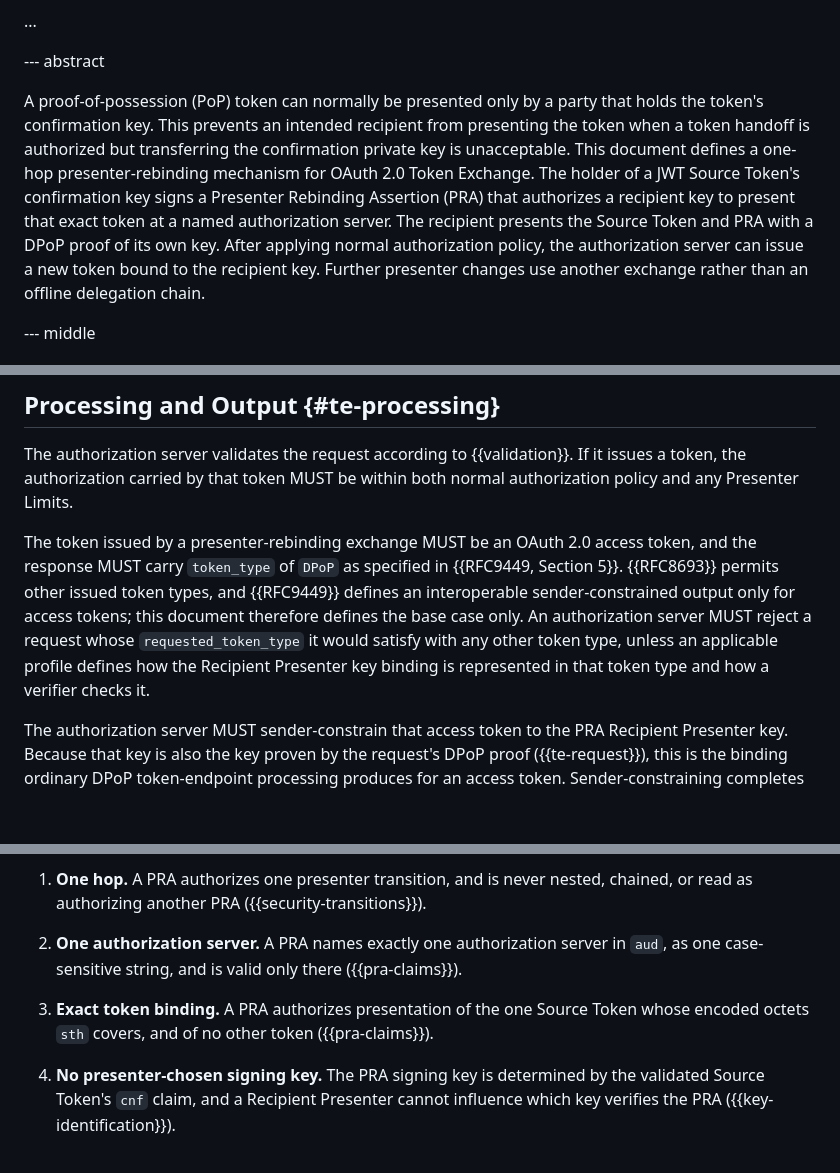
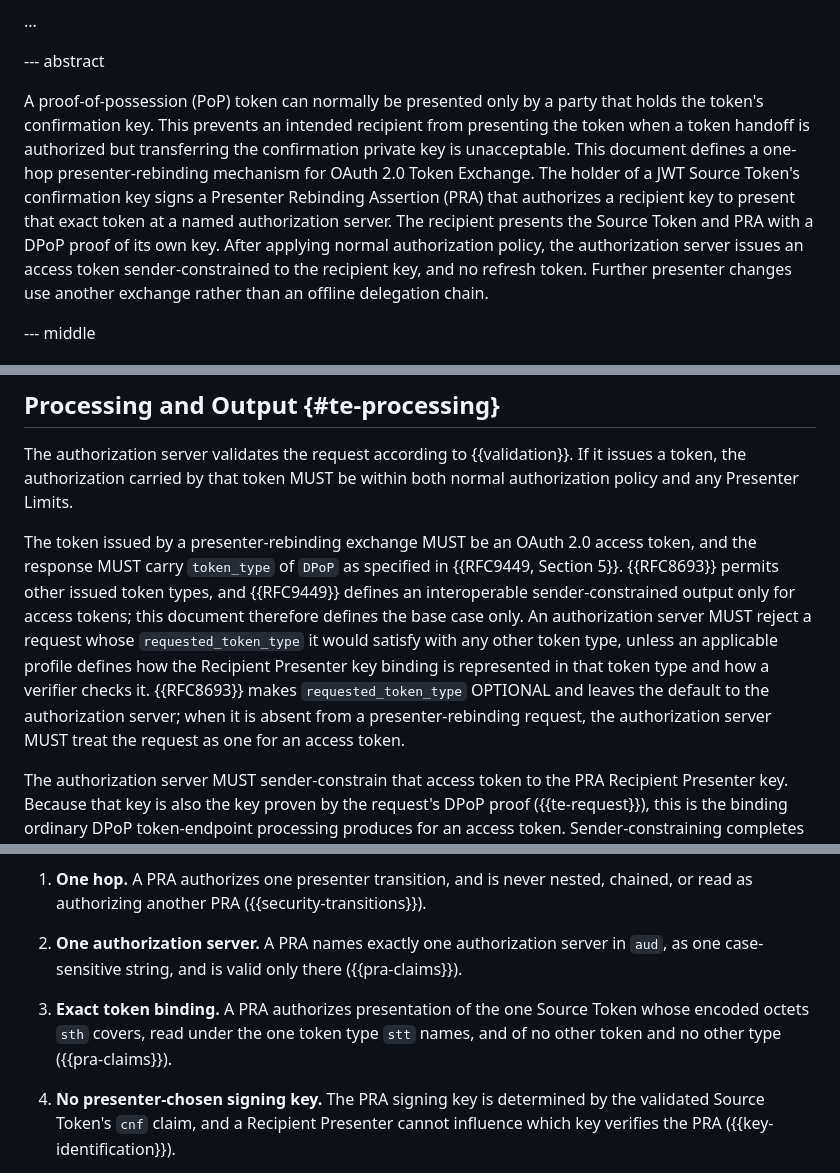
Before and after one commit to mcguinness/draft-mcguinness-oauth-presenter-rebinding, a Markdown page: draft-mcguinness-oauth-presenter-rebinding.md, 3 parts joined by grey strips. Rendered like a GitHub page; blank space fills up the shorter version.

Commit message:
Resolve cross-document conflicts and close output-type gaps
Error codes.  The cross-client delegation profile requires an IdP that
treats the existence of an administered relationship as confidential to
return invalid_request uniformly for relationship, may_act, policy, and
target failures.  This document's error table required invalid_target
for a limit violation, so a confidentiality-conscious authorization
server could not satisfy both.  Permit an applicable profile to require
invalid_request in place of invalid_target, and explain what the
distinction discloses: invalid_target is returned only for a request
that could otherwise have succeeded.

requested_token_type.  RFC 8693 makes the parameter OPTIONAL and leaves
the default to the authorization server, while this document now
requires an access-token output.  State that an absent value is a
request for an access token.

Exact token binding.  The invariant described only sth, but stt now
binds the type under which those octets are read.

Validation ordering.  The PRA is not parsed until step 3, so step 2
validates the Source Token under the type the requester declared and
step 4 confirms the Original Presenter authorized that type.  Say so,
so the ordering does not read as an oversight.

Abstract.  Record that the output is an access token sender-constrained
to the recipient key and that no refresh token is issued; both are now
core constraints rather than details.

```diff
--- a/draft-mcguinness-oauth-presenter-rebinding.md
+++ b/draft-mcguinness-oauth-presenter-rebinding.md
@@ -82,7 +82,7 @@ informative:
 
 --- abstract
 
-A proof-of-possession (PoP) token can normally be presented only by a party that holds the token's confirmation key.  This prevents an intended recipient from presenting the token when a token handoff is authorized but transferring the confirmation private key is unacceptable.  This document defines a one-hop presenter-rebinding mechanism for OAuth 2.0 Token Exchange.  The holder of a JWT Source Token's confirmation key signs a Presenter Rebinding Assertion (PRA) that authorizes a recipient key to present that exact token at a named authorization server.  The recipient presents the Source Token and PRA with a DPoP proof of its own key.  After applying normal authorization policy, the authorization server can issue a new token bound to the recipient key.  Further presenter changes use another exchange rather than an offline delegation chain.
+A proof-of-possession (PoP) token can normally be presented only by a party that holds the token's confirmation key.  This prevents an intended recipient from presenting the token when a token handoff is authorized but transferring the confirmation private key is unacceptable.  This document defines a one-hop presenter-rebinding mechanism for OAuth 2.0 Token Exchange.  The holder of a JWT Source Token's confirmation key signs a Presenter Rebinding Assertion (PRA) that authorizes a recipient key to present that exact token at a named authorization server.  The recipient presents the Source Token and PRA with a DPoP proof of its own key.  After applying normal authorization policy, the authorization server issues an access token sender-constrained to the recipient key, and no refresh token.  Further presenter changes use another exchange rather than an offline delegation chain.
 
 
 --- middle
@@ -320,7 +322,7 @@ This constrains only key control on this request.  It does not merge the Recipie
 
 The authorization server validates the request according to {{validation}}.  If it issues a token, the authorization carried by that token MUST be within both normal authorization policy and any Presenter Limits.
 
-The token issued by a presenter-rebinding exchange MUST be an OAuth 2.0 access token, and the response MUST carry `token_type` of `DPoP` as specified in {{RFC9449, Section 5}}.  {{RFC8693}} permits other issued token types, and {{RFC9449}} defines an interoperable sender-constrained output only for access tokens; this document therefore defines the base case only.  An authorization server MUST reject a request whose `requested_token_type` it would satisfy with any other token type, unless an applicable profile defines how the Recipient Presenter key binding is represented in that token type and how a verifier checks it.
+The token issued by a presenter-rebinding exchange MUST be an OAuth 2.0 access token, and the response MUST carry `token_type` of `DPoP` as specified in {{RFC9449, Section 5}}.  {{RFC8693}} permits other issued token types, and {{RFC9449}} defines an interoperable sender-constrained output only for access tokens; this document therefore defines the base case only.  An authorization server MUST reject a request whose `requested_token_type` it would satisfy with any other token type, unless an applicable profile defines how the Recipient Presenter key binding is represented in that token type and how a verifier checks it.  {{RFC8693}} makes `requested_token_type` OPTIONAL and leaves the default to the authorization server; when it is absent from a presenter-rebinding request, the authorization server MUST treat the request as one for an access token.
 
 The authorization server MUST sender-constrain that access token to the PRA Recipient Presenter key.  Because that key is also the key proven by the request's DPoP proof ({{te-request}}), this is the binding ordinary DPoP token-endpoint processing produces for an access token.  Sender-constraining completes the presenter transition: the issued token has one current confirmation key, and a subsequent transition requires a new PRA signed by that key over the new token.
 
@@ -399,7 +403,7 @@ Any such specification MUST preserve each of the following invariants.  A specif
 
 2. **One authorization server.**  A PRA names exactly one authorization server in `aud`, as one case-sensitive string, and is valid only there ({{pra-claims}}).
 
-3. **Exact token binding.**  A PRA authorizes presentation of the one Source Token whose encoded octets `sth` covers, and of no other token ({{pra-claims}}).
+3. **Exact token binding.**  A PRA authorizes presentation of the one Source Token whose encoded octets `sth` covers, read under the one token type `stt` names, and of no other token and no other type ({{pra-claims}}).
 
 4. **No presenter-chosen signing key.**  The PRA signing key is determined by the validated Source Token's `cnf` claim, and a Recipient Presenter cannot influence which key verifies the PRA ({{key-identification}}).
 
```
Also changed, not shown: other parts of draft-mcguinness-oauth-presenter-rebinding.md (+4 -0 lines).
